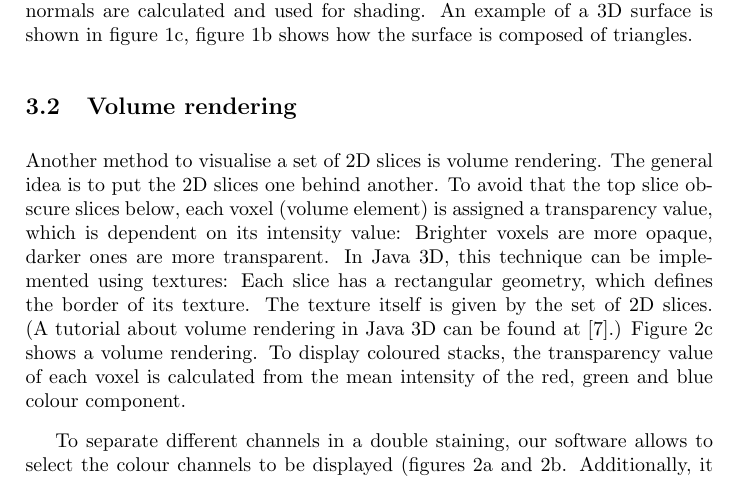
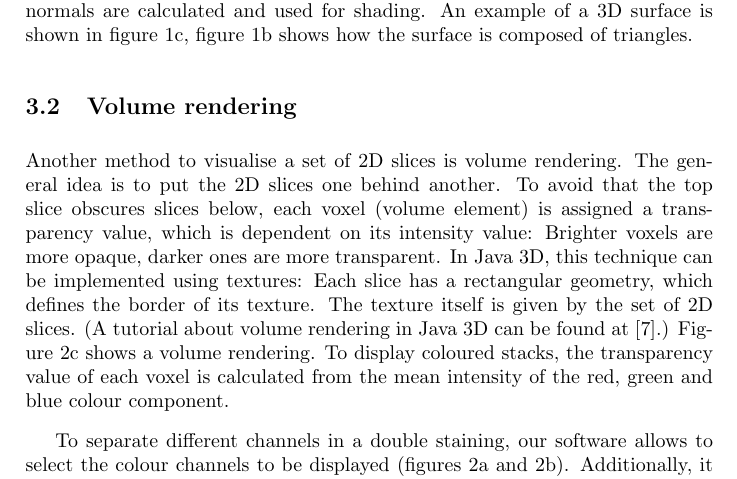
Before and after one commit to dscho/VIB, a LaTeX paper (viewer_paper/paper.tex): part of page 3 of 13, cut so that both start at the same text. Compiled offline with pdfLaTeX.

Commit message:
Still 2 typos...

```diff
--- a/viewer_paper/paper.tex
+++ b/viewer_paper/paper.tex
@@ -67,11 +67,11 @@ The resulting list of triangles are displayed, taking into account attributes li
 
 \subsection{Volume rendering}
 Another method to visualise a set of 2D slices is volume rendering.
-The general idea is to put the 2D slices one behind another. To avoid that the top slice obscure slices below, each voxel (volume element) is assigned a transparency value, which is dependent on its intensity value: Brighter voxels are more opaque, darker ones are more transparent.
+The general idea is to put the 2D slices one behind another. To avoid that the top slice obscures slices below, each voxel (volume element) is assigned a transparency value, which is dependent on its intensity value: Brighter voxels are more opaque, darker ones are more transparent.
 In Java 3D, this technique can be implemented using textures: Each slice has a rectangular geometry, which defines the border of its texture. The texture itself is given by the set of 2D slices. (A tutorial about volume rendering in Java 3D can be found at \cite{volrend}.)
 Figure \ref{fig:volume}c shows a volume rendering. To display coloured stacks, the transparency value of each voxel is calculated from the mean intensity of the red, green and blue colour component.
 
-To separate different channels in a double staining, our software allows to select the colour channels to be displayed (figures \ref{fig:volume}a and \ref{fig:volume}b. Additionally, it provides the functionality to edit volumes via virtual scissors (figure \ref{fig:volume}d).
+To separate different channels in a double staining, our software allows to select the colour channels to be displayed (figures \ref{fig:volume}a and \ref{fig:volume}b). Additionally, it provides the functionality to edit volumes via virtual scissors (figure \ref{fig:volume}d).
 
 \subsection{Orthoslices}
 The example of an orthoslice representation can be seen in figure \ref{fig:orthoslices}.
```
